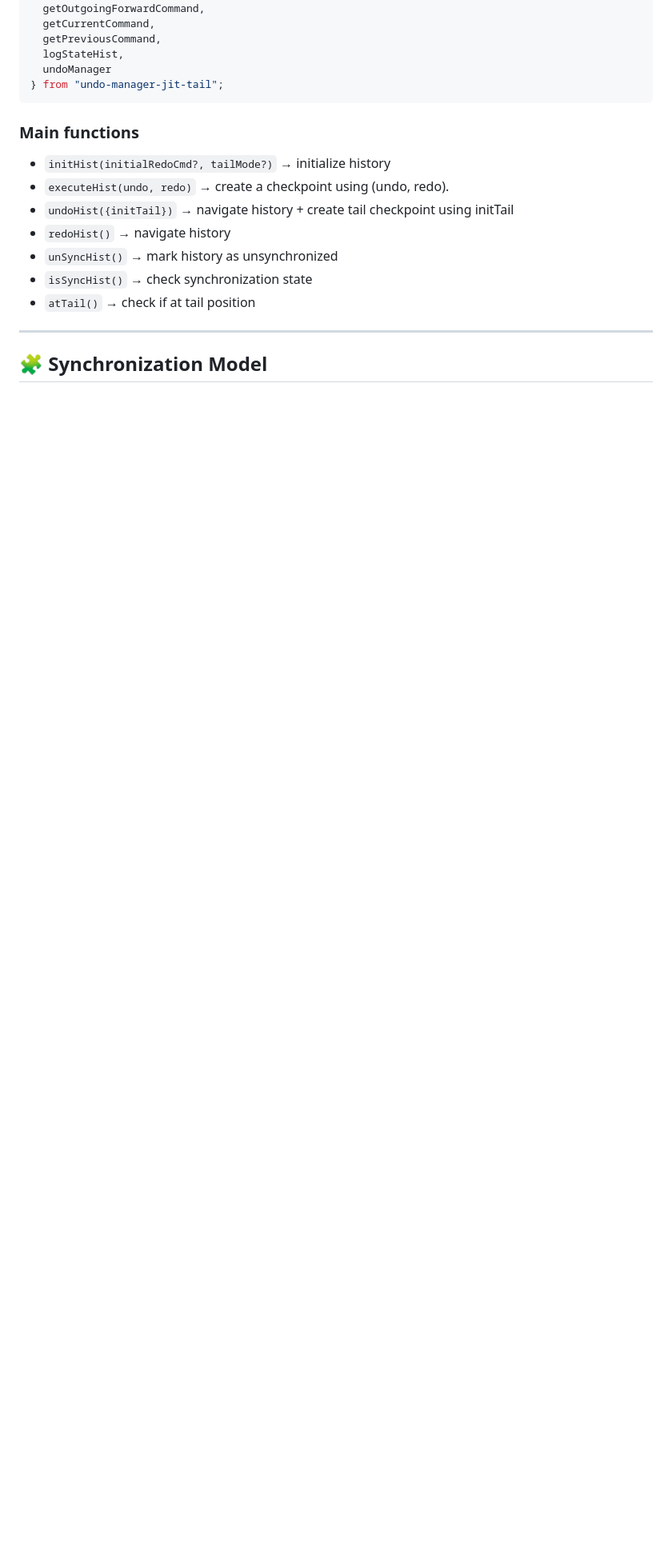
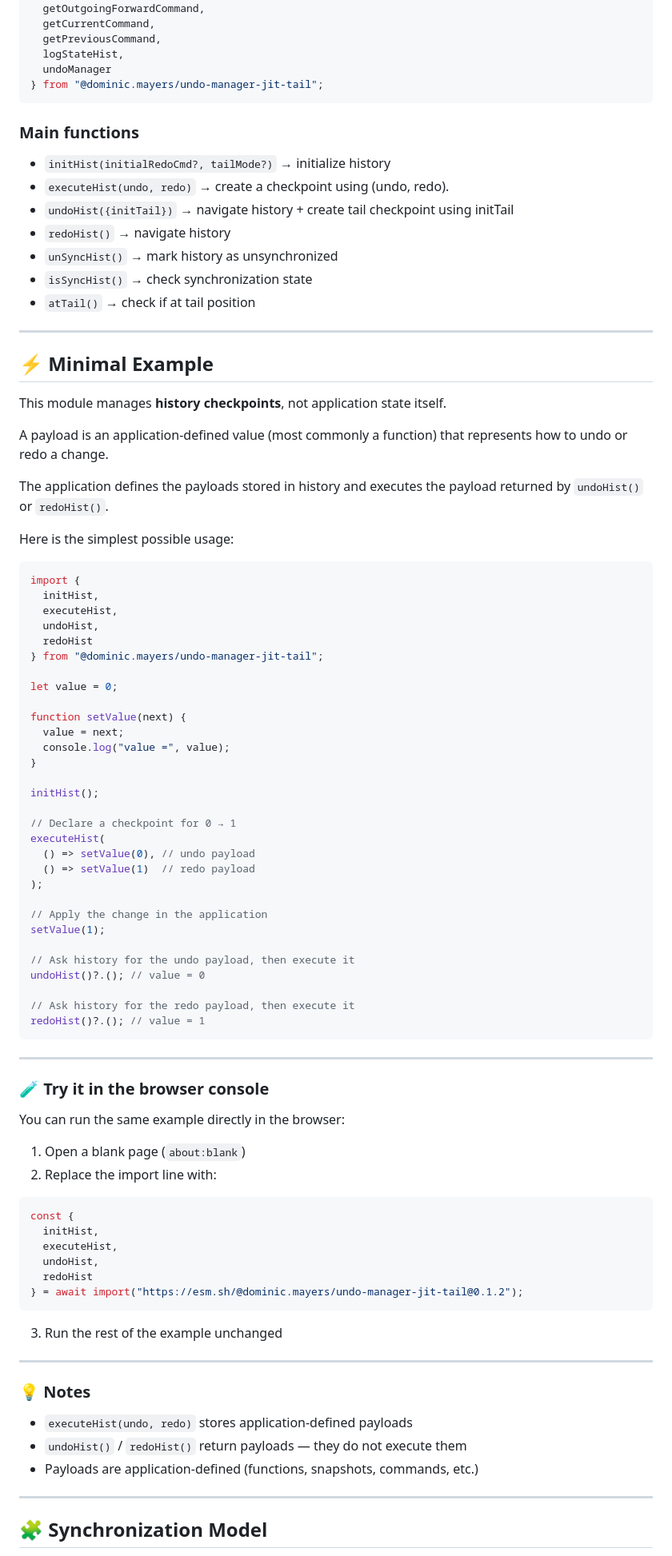
Before and after one commit to Dominic-Mayers/undo-manager-jit-tail, a Markdown page: README.md, the part around one of its changes. Shown at 80% size. Drawn GitHub-style; blank space fills up the shorter version.

````diff
--- a/README.md
+++ b/README.md
@@ -58,7 +62,7 @@ import {
   getPreviousCommand,
   logStateHist,
   undoManager
-} from "undo-manager-jit-tail";
+} from "@dominic.mayers/undo-manager-jit-tail";
 ```
 
 ### Main functions
@@ -69,6 +73,82 @@ import {
 * `unSyncHist()` → mark history as unsynchronized
 * `isSyncHist()` → check synchronization state
 * `atTail()` → check if at tail position
+
+---
+
+## ⚡ Minimal Example
+
+This module manages **history checkpoints**, not application state itself.
+
+A payload is an application-defined value (most commonly a function)
+that represents how to undo or redo a change.
+
+The application defines the payloads stored in history and executes
+the payload returned by `undoHist()` or `redoHist()`.
+
+Here is the simplest possible usage:
+
+
+```js
+import {
+  initHist,
+  executeHist,
+  undoHist,
+  redoHist
+} from "@dominic.mayers/undo-manager-jit-tail";
+
+let value = 0;
+
+function setValue(next) {
+  value = next;
+  console.log("value =", value);
+}
+
+initHist();
+
+// Declare a checkpoint for 0 → 1
+executeHist(
+  () => setValue(0), // undo payload
+  () => setValue(1)  // redo payload
+);
+
+// Apply the change in the application
+setValue(1);
+
+// Ask history for the undo payload, then execute it
+undoHist()?.(); // value = 0
+
+// Ask history for the redo payload, then execute it
+redoHist()?.(); // value = 1
+```
+
+---
+
+### 🧪 Try it in the browser console
+
+You can run the same example directly in the browser:
+
+1. Open a blank page (`about:blank`)
+2. Replace the import line with:
+
+```js
+const {
+  initHist,
+  executeHist,
+  undoHist,
+  redoHist
+} = await import("https://esm.sh/@dominic.mayers/undo-manager-jit-tail@0.1.2");
+```
+
+3. Run the rest of the example unchanged
+
+---
+
+### 💡 Notes
+
+* `executeHist(undo, redo)` stores application-defined payloads
+* `undoHist()` / `redoHist()` return payloads — they do not execute them
+* Payloads are application-defined (functions, snapshots, commands, etc.)
 
 ---
 
````
Also changed, not shown: other parts of README.md (+5 -1 lines).
